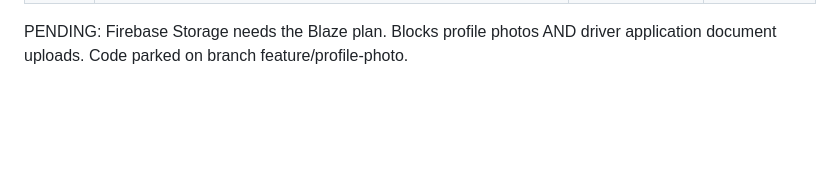
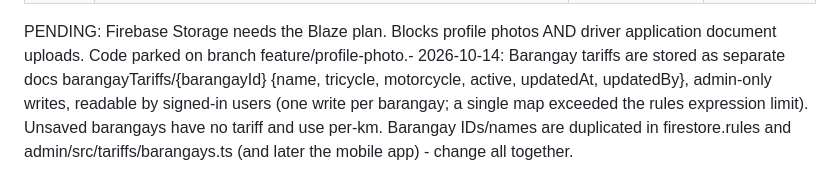
Before and after one commit to allinsjordanintong15-stack/TriGo, a Markdown page: docs/DECISIONS.md, the part around the change. GitHub-like rendering; blank space fills up the shorter version.

```diff
--- a/docs/DECISIONS.md
+++ b/docs/DECISIONS.md
@@ -21,4 +21,4 @@ before the next revision is submitted. Mark an entry **Done** once both are upda
 | 2026-10-05 | **PENDING — iOS photo/camera permission text.** The iOS camera and photo-library descriptions in `app.config.ts` mention only driver-application documents. Update them to also cover the passenger profile photo in the next EAS build (native change; Android does not use this text). | Profile photo, iOS build | No |
 | 2026-10-14 | **Barangay tariffs are separate documents.** Stored as `barangayTariffs/{barangayId}` {name, tricycle, motorcycle, active, updatedAt, updatedBy}, admin-only writes, readable by signed-in users (one write per barangay; a single map exceeded the rules expression limit). Unsaved barangays have no tariff and use per-km. Barangay IDs/names are duplicated in `firestore.rules` and `admin/src/tariffs/barangays.ts` (and later the mobile app) - change all together. | Fare, admin tariff management | No |
 
-PENDING: Firebase Storage needs the Blaze plan. Blocks profile photos AND driver application document uploads. Code parked on branch feature/profile-photo.
+PENDING: Firebase Storage needs the Blaze plan. Blocks profile photos AND driver application document uploads. Code parked on branch feature/profile-photo.- 2026-10-14: Barangay tariffs are stored as separate docs barangayTariffs/{barangayId} {name, tricycle, motorcycle, active, updatedAt, updatedBy}, admin-only writes, readable by signed-in users (one write per barangay; a single map exceeded the rules expression limit). Unsaved barangays have no tariff and use per-km. Barangay IDs/names are duplicated in firestore.rules and admin/src/tariffs/barangays.ts (and later the mobile app) - change all together.
```
